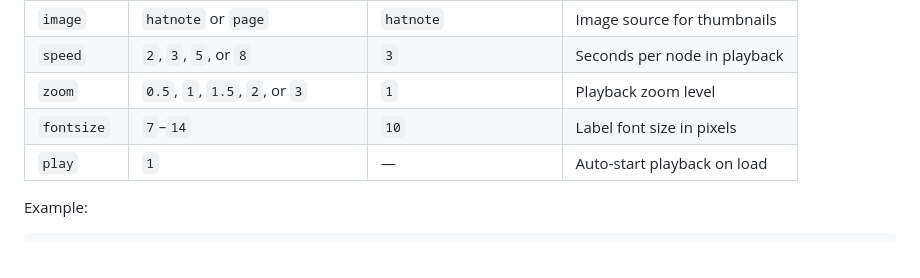
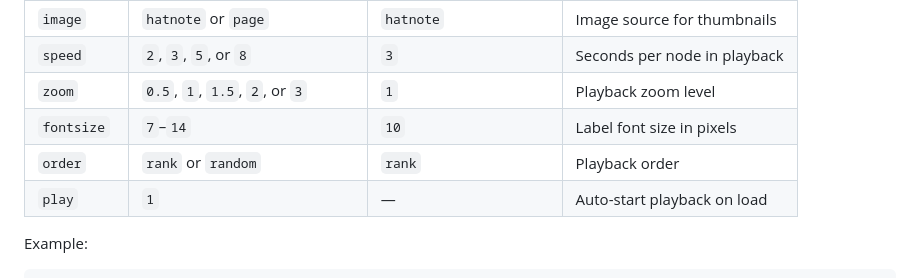
Before and after one commit to fuzheado/Wiki-Top-100, a Markdown page: README.md, the part around the change. Rendered like a GitHub page.

Commit message:
Document order URL parameter in README

```diff
--- a/README.md
+++ b/README.md
@@ -118,6 +118,7 @@ All UI state can be set via URL query parameters for bookmarking and sharing:
 | `speed` | `2`, `3`, `5`, or `8` | `3` | Seconds per node in playback |
 | `zoom` | `0.5`, `1`, `1.5`, `2`, or `3` | `1` | Playback zoom level |
 | `fontsize` | `7`–`14` | `10` | Label font size in pixels |
+| `order` | `rank` or `random` | `rank` | Playback order |
 | `play` | `1` | — | Auto-start playback on load |
 
 Example:
```
